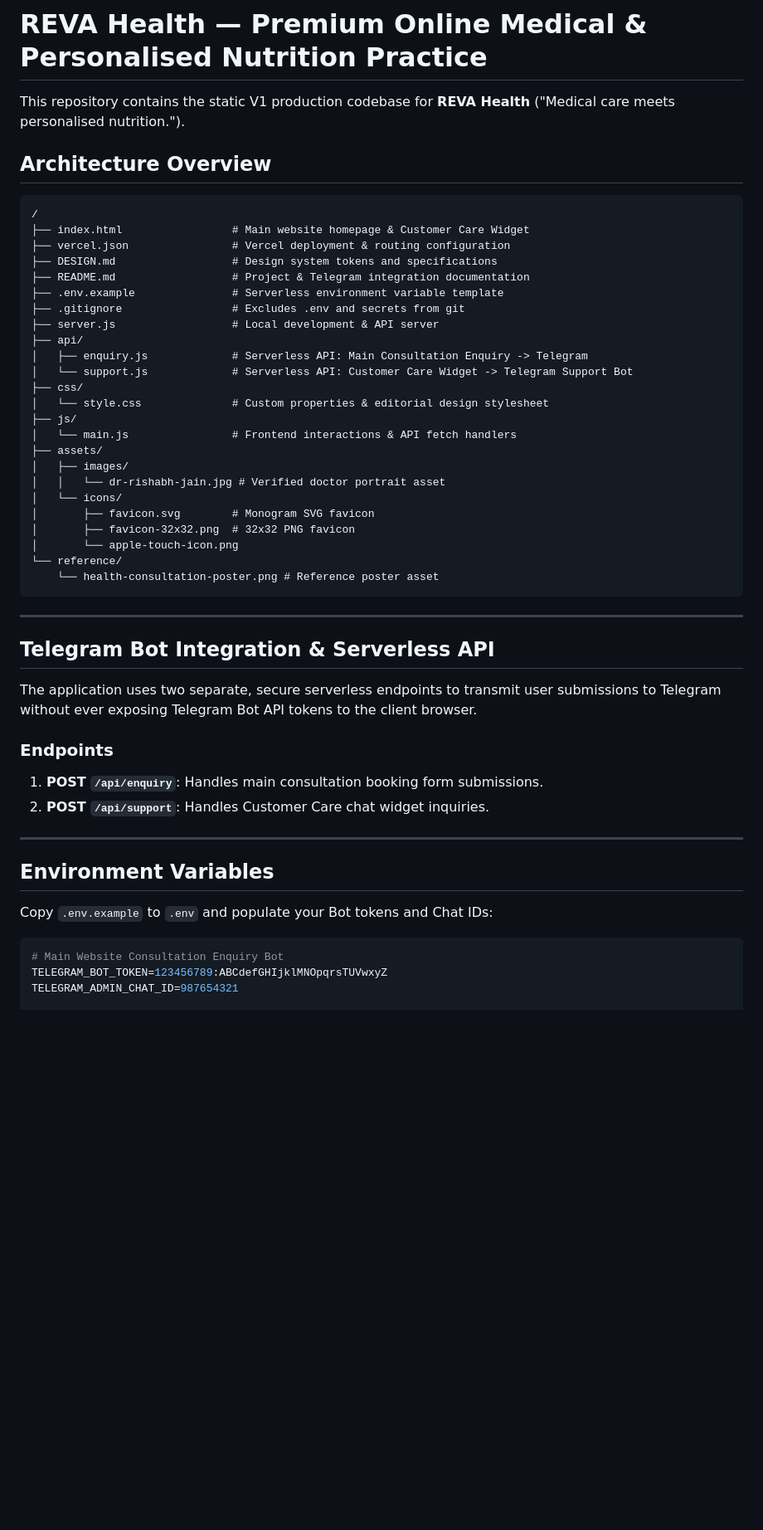
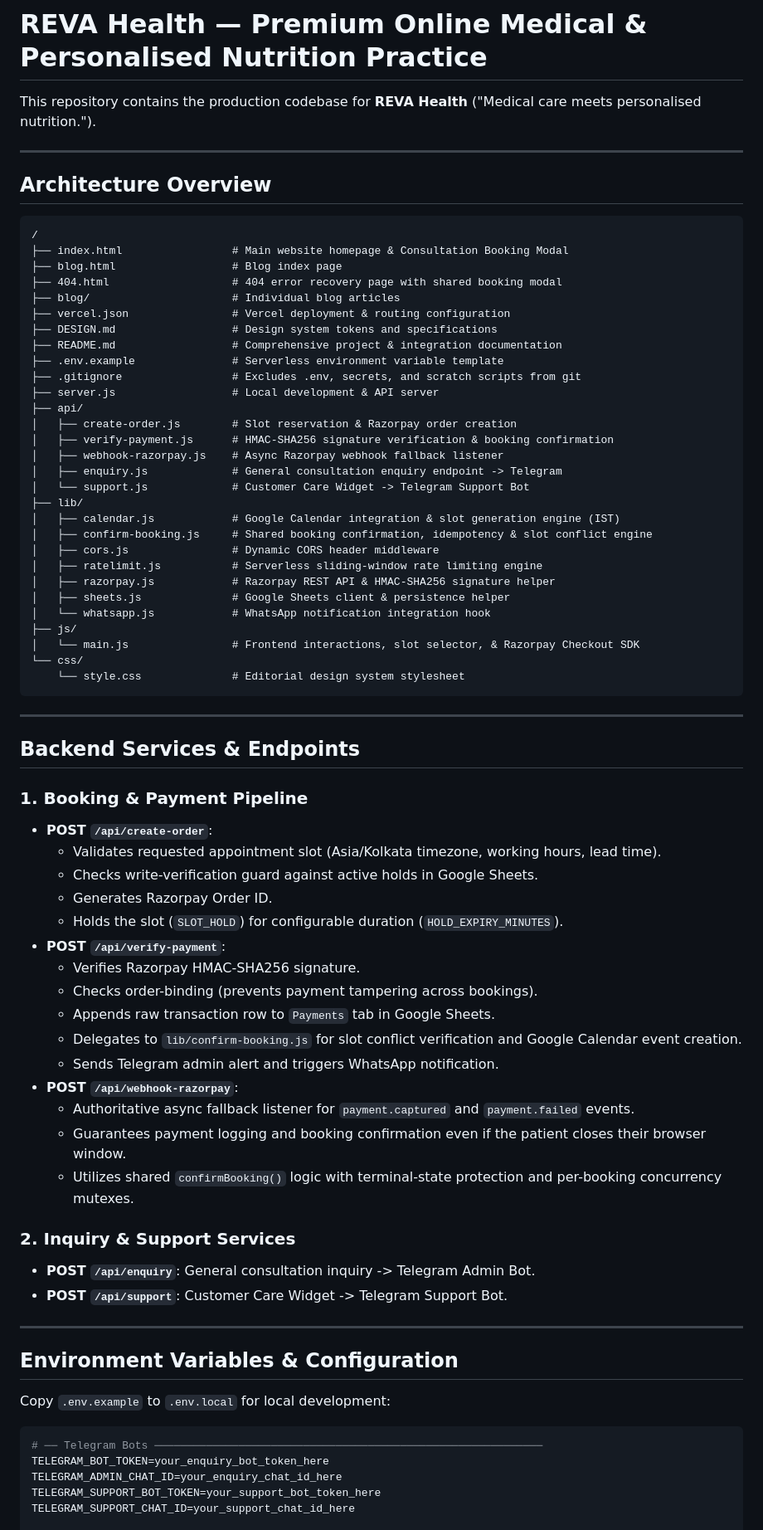
Before and after one commit to kartikeymishradev/symmetrical-bassoon, a Markdown page: README.md, the part around one of its changes. Shown at 83% size. Rendered like a GitHub page; blank space fills up the shorter version.

Commit message:
docs: update README with architecture, environment variables, working hours, and API pipeline details

````diff
--- a/README.md
+++ b/README.md
@@ -1,54 +1,78 @@
 # REVA Health — Premium Online Medical & Personalised Nutrition Practice
 
-This repository contains the static V1 production codebase for **REVA Health** ("Medical care meets personalised nutrition.").
+This repository contains the production codebase for **REVA Health** ("Medical care meets personalised nutrition.").
+
+---
 
 ## Architecture Overview
 
 ```text
 /
-├── index.html                 # Main website homepage & Customer Care Widget
+├── index.html                 # Main website homepage & Consultation Booking Modal
+├── blog.html                  # Blog index page
+├── 404.html                   # 404 error recovery page with shared booking modal
+├── blog/                      # Individual blog articles
 ├── vercel.json                # Vercel deployment & routing configuration
 ├── DESIGN.md                  # Design system tokens and specifications
-├── README.md                  # Project & Telegram integration documentation
+├── README.md                  # Comprehensive project & integration documentation
 ├── .env.example               # Serverless environment variable template
-├── .gitignore                 # Excludes .env and secrets from git
+├── .gitignore                 # Excludes .env, secrets, and scratch scripts from git
 ├── server.js                  # Local development & API server
 ├── api/
-│   ├── enquiry.js             # Serverless API: Main Consultation Enquiry -> Telegram
-│   └── support.js             # Serverless API: Customer Care Widget -> Telegram Support Bot
-├── css/
-│   └── style.css              # Custom properties & editorial design stylesheet
+│   ├── create-order.js        # Slot reservation & Razorpay order creation
+│   ├── verify-payment.js      # HMAC-SHA256 signature verification & booking confirmation
+│   ├── webhook-razorpay.js    # Async Razorpay webhook fallback listener
+│   ├── enquiry.js             # General consultation enquiry endpoint -> Telegram
+│   └── support.js             # Customer Care Widget -> Telegram Support Bot
+├── lib/
+│   ├── calendar.js            # Google Calendar integration & slot generation engine (IST)
+│   ├── confirm-booking.js     # Shared booking confirmation, idempotency & slot conflict engine
+│   ├── cors.js                # Dynamic CORS header middleware
+│   ├── ratelimit.js           # Serverless sliding-window rate limiting engine
+│   ├── razorpay.js            # Razorpay REST API & HMAC-SHA256 signature helper
+│   ├── sheets.js              # Google Sheets client & persistence helper
+│   └── whatsapp.js            # WhatsApp notification integration hook
 ├── js/
-│   └── main.js                # Frontend interactions & API fetch handlers
-├── assets/
-│   ├── images/
-│   │   └── dr-rishabh-jain.jpg # Verified doctor portrait asset
-│   └── icons/
-│       ├── favicon.svg        # Monogram SVG favicon
-│       ├── favicon-32x32.png  # 32x32 PNG favicon
-│       └── apple-touch-icon.png
-└── reference/
-    └── health-consultation-poster.png # Reference poster asset
+│   └── main.js                # Frontend interactions, slot selector, & Razorpay Checkout SDK
+└── css/
+    └── style.css              # Editorial design system stylesheet
 ```
 
 ---
 
-## Telegram Bot Integration & Serverless API
+## Backend Services & Endpoints
 
-The application uses two separate, secure serverless endpoints to transmit user submissions to Telegram without ever exposing Telegram Bot API tokens to the client browser.
+### 1. **Booking & Payment Pipeline**
+* **POST `/api/create-order`**:
+  - Validates requested appointment slot (Asia/Kolkata timezone, working hours, lead time).
+  - Checks write-verification guard against active holds in Google Sheets.
+  - Generates Razorpay Order ID.
+  - Holds the slot (`SLOT_HOLD`) for configurable duration (`HOLD_EXPIRY_MINUTES`).
+* **POST `/api/verify-payment`**:
+  - Verifies Razorpay HMAC-SHA256 signature.
+  - Checks order-binding (prevents payment tampering across bookings).
+  - Appends raw transaction row to `Payments` tab in Google Sheets.
+  - Delegates to `lib/confirm-booking.js` for slot conflict verification and Google Calendar event creation.
+  - Sends Telegram admin alert and triggers WhatsApp notification.
+* **POST `/api/webhook-razorpay`**:
+  - Authoritative async fallback listener for `payment.captured` and `payment.failed` events.
+  - Guarantees payment logging and booking confirmation even if the patient closes their browser window.
+  - Utilizes shared `confirmBooking()` logic with terminal-state protection and per-booking concurrency mutexes.
 
-### Endpoints
-1. **POST `/api/enquiry`**: Handles main consultation booking form submissions.
-2. **POST `/api/support`**: Handles Customer Care chat widget inquiries.
+### 2. **Inquiry & Support Services**
+* **POST `/api/enquiry`**: General consultation inquiry -> Telegram Admin Bot.
+* **POST `/api/support`**: Customer Care Widget -> Telegram Support Bot.
 
 ---
 
-## Environment Variables
+## Environment Variables & Configuration
 
-Copy `.env.example` to `.env` and populate your Bot tokens and Chat IDs:
+Copy `.env.example` to `.env.local` for local development:
 
 ```bash
-# Main Website Consultation Enquiry Bot
-TELEGRAM_BOT_TOKEN=123456789:ABCdefGHIjklMNOpqrsTUVwxyZ
-TELEGRAM_ADMIN_CHAT_ID=987654321
+# ── Telegram Bots ────────────────────────────────────────────────────────────
+TELEGRAM_BOT_TOKEN=your_enquiry_bot_token_here
+TELEGRAM_ADMIN_CHAT_ID=your_enquiry_chat_id_here
+TELEGRAM_SUPPORT_BOT_TOKEN=your_support_bot_token_here
+TELEGRAM_SUPPORT_CHAT_ID=your_support_chat_id_here
 
````
Also changed, not shown: other parts of README.md (+33 -15 lines).
